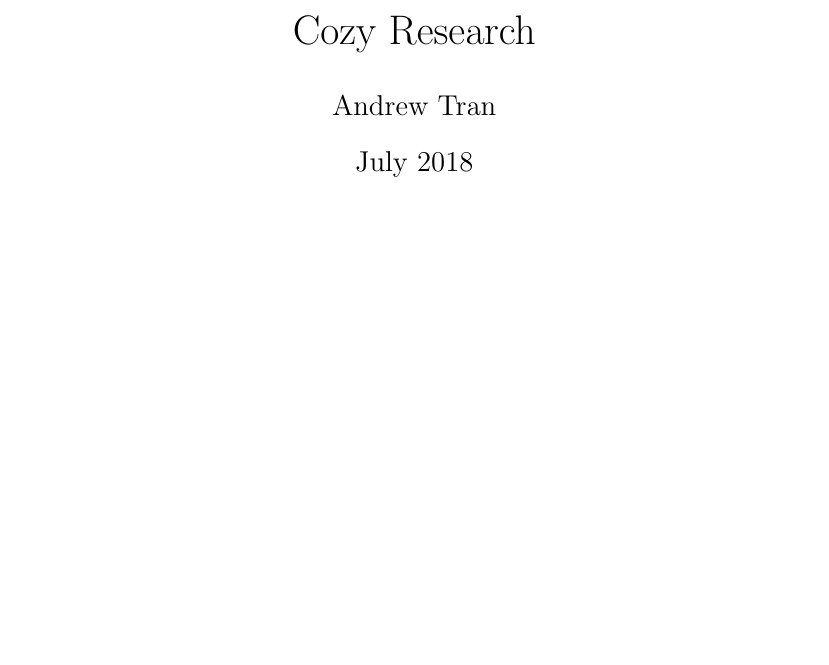
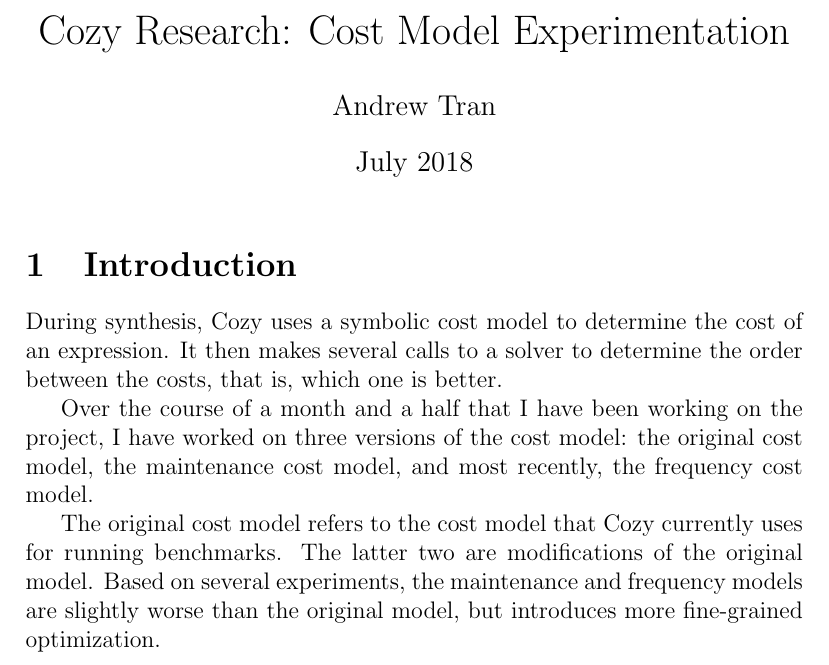
Before and after one commit to anhnamtran/Temp, a LaTeX document (main.tex, which reads introduction.tex): part of the page, cut at the place of the change, the shorter picture padded with empty space. Compiled offline with pdfLaTeX.

Commit message:
Added introduction

```diff
--- /dev/null
+++ b/introduction.tex
@@ -0,0 +1,12 @@
+During synthesis, Cozy uses a symbolic cost model to determine the cost of an
+expression. It then makes several calls to a solver to determine the order
+between the costs, that is, which one is better.
+
+Over the course of a month and a half that I have been working on the project,
+I have worked on three versions of the cost model: the original cost model, the
+maintenance cost model, and most recently, the frequency cost model.
+
+The original cost model refers to the cost model that Cozy currently uses for
+running benchmarks. The latter two are modifications of the original model.
+Based on several experiments, the maintenance and frequency models are slightly
+worse than the original model, but introduces more fine-grained optimization.
--- a/main.tex
+++ b/main.tex
@@ -3,7 +3,7 @@
 
 \usepackage{listings}
 
-\title{Cozy Research}
+\title{Cozy Research: Cost Model Experimentation}
 \author{Andrew Tran}
 \date{July 2018}
 
@@ -11,7 +11,8 @@
 
 \maketitle
 
-\section*{}
+\section{Introduction}
+\input{introduction}
 
 
 \end{document}
```
